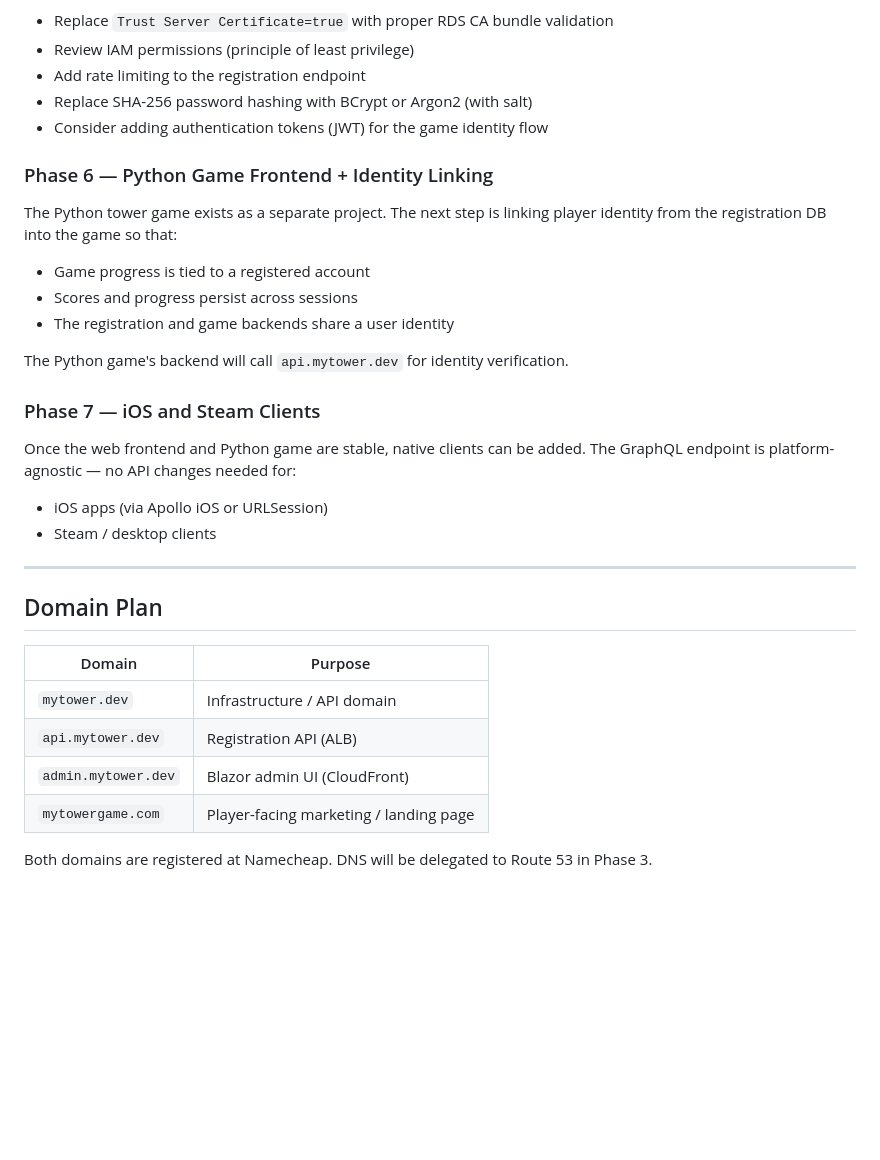
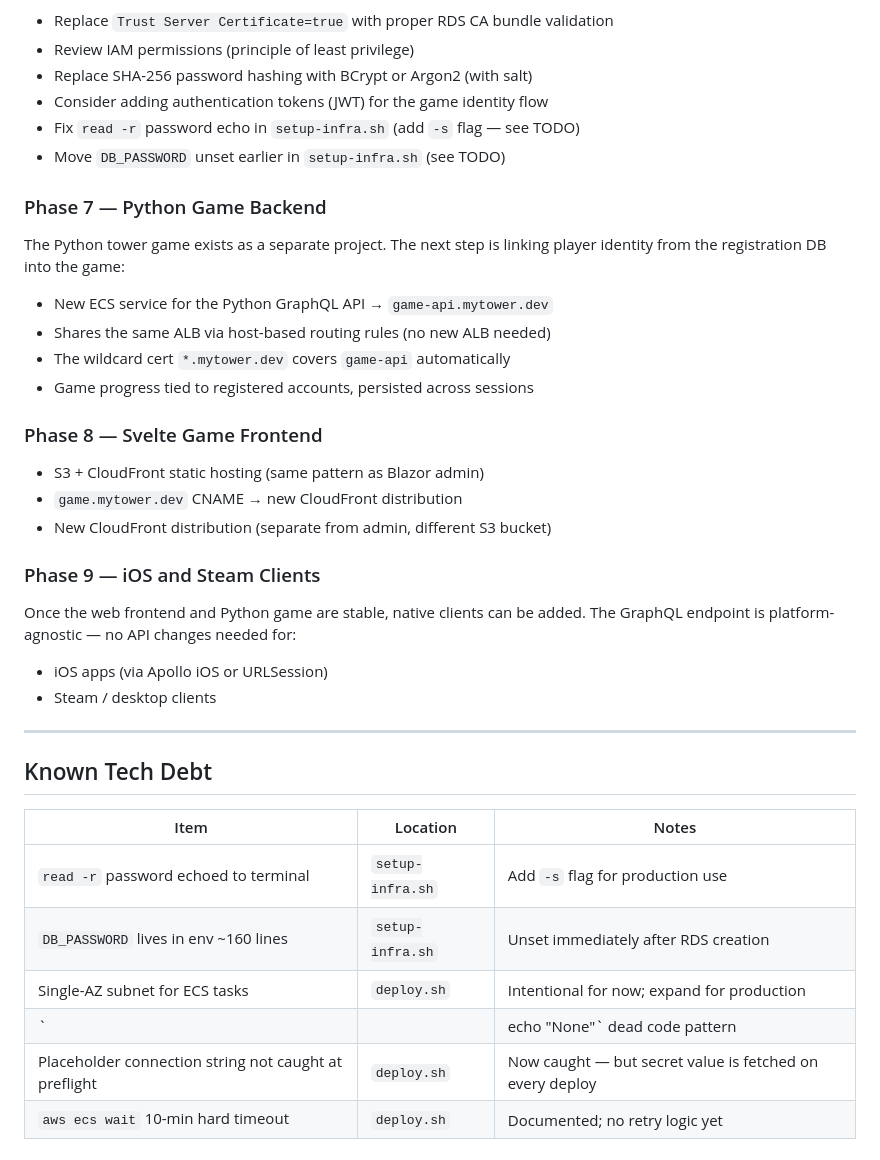
Before and after one commit to RyanShinra/MyTowerRegistration, a Markdown page: docs/ROADMAP.md, the part around one of its changes. Rendered like a GitHub page; blank space fills up the shorter version.

```diff
--- a/docs/ROADMAP.md
+++ b/docs/ROADMAP.md
@@ -77,22 +95,28 @@ Before the service is permanently public under a registered domain:
 
 - Replace `Trust Server Certificate=true` with proper RDS CA bundle validation
 - Review IAM permissions (principle of least privilege)
-- Add rate limiting to the registration endpoint
 - Replace SHA-256 password hashing with BCrypt or Argon2 (with salt)
 - Consider adding authentication tokens (JWT) for the game identity flow
+- Fix `read -r` password echo in `setup-infra.sh` (add `-s` flag — see TODO)
+- Move `DB_PASSWORD` unset earlier in `setup-infra.sh` (see TODO)
 
-### Phase 6 — Python Game Frontend + Identity Linking
+### Phase 7 — Python Game Backend
 
 The Python tower game exists as a separate project. The next step is linking
-player identity from the registration DB into the game so that:
+player identity from the registration DB into the game:
 
-- Game progress is tied to a registered account
-- Scores and progress persist across sessions
-- The registration and game backends share a user identity
+- New ECS service for the Python GraphQL API → `game-api.mytower.dev`
+- Shares the same ALB via host-based routing rules (no new ALB needed)
+- The wildcard cert `*.mytower.dev` covers `game-api` automatically
+- Game progress tied to registered accounts, persisted across sessions
 
-The Python game's backend will call `api.mytower.dev` for identity verification.
+### Phase 8 — Svelte Game Frontend
 
-### Phase 7 — iOS and Steam Clients
+- S3 + CloudFront static hosting (same pattern as Blazor admin)
+- `game.mytower.dev` CNAME → new CloudFront distribution
+- New CloudFront distribution (separate from admin, different S3 bucket)
+
+### Phase 9 — iOS and Steam Clients
 
 Once the web frontend and Python game are stable, native clients can be added.
 The GraphQL endpoint is platform-agnostic — no API changes needed for:
@@ -102,14 +126,13 @@ The GraphQL endpoint is platform-agnostic — no API changes needed for:
 
 ---
 
-## Domain Plan
+## Known Tech Debt
 
-| Domain | Purpose |
-|---|---|
-| `mytower.dev` | Infrastructure / API domain |
-| `api.mytower.dev` | Registration API (ALB) |
-| `admin.mytower.dev` | Blazor admin UI (CloudFront) |
-| `mytowergame.com` | Player-facing marketing / landing page |
-
-Both domains are registered at Namecheap. DNS will be delegated to Route 53
-in Phase 3.
+| Item | Location | Notes |
+|---|---|---|
+| `read -r` password echoed to terminal | `setup-infra.sh` | Add `-s` flag for production use |
+| `DB_PASSWORD` lives in env ~160 lines | `setup-infra.sh` | Unset immediately after RDS creation |
+| Single-AZ subnet for ECS tasks | `deploy.sh` | Intentional for now; expand for production |
+| `|| echo "None"` dead code pattern | `setup-infra.sh` | Replace with `--output json` + jq |
+| Placeholder connection string not caught at preflight | `deploy.sh` | Now caught — but secret value is fetched on every deploy |
+| `aws ecs wait` 10-min hard timeout | `deploy.sh` | Documented; no retry logic yet |
```
Also changed, not shown: other parts of docs/ROADMAP.md (+37 -19 lines).
